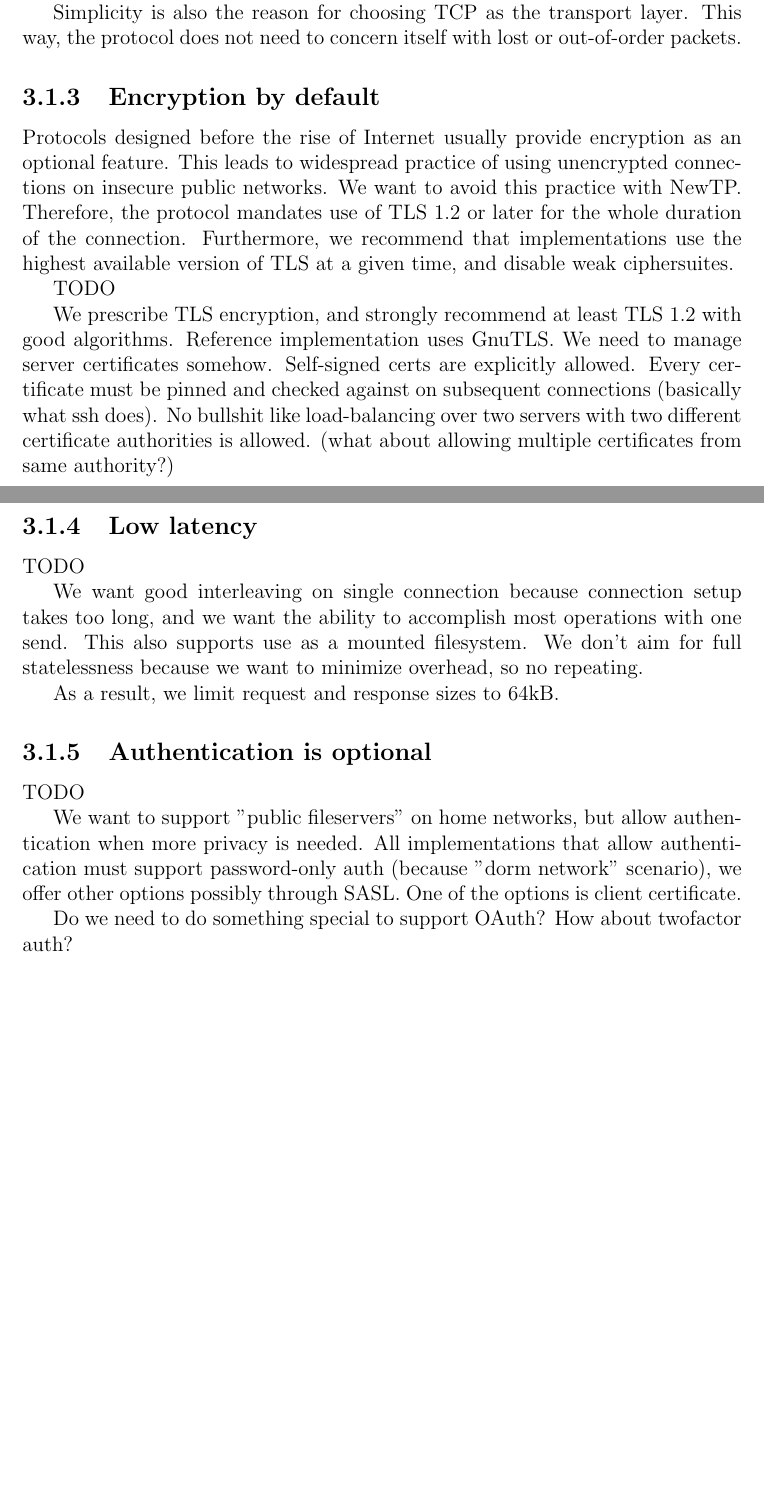
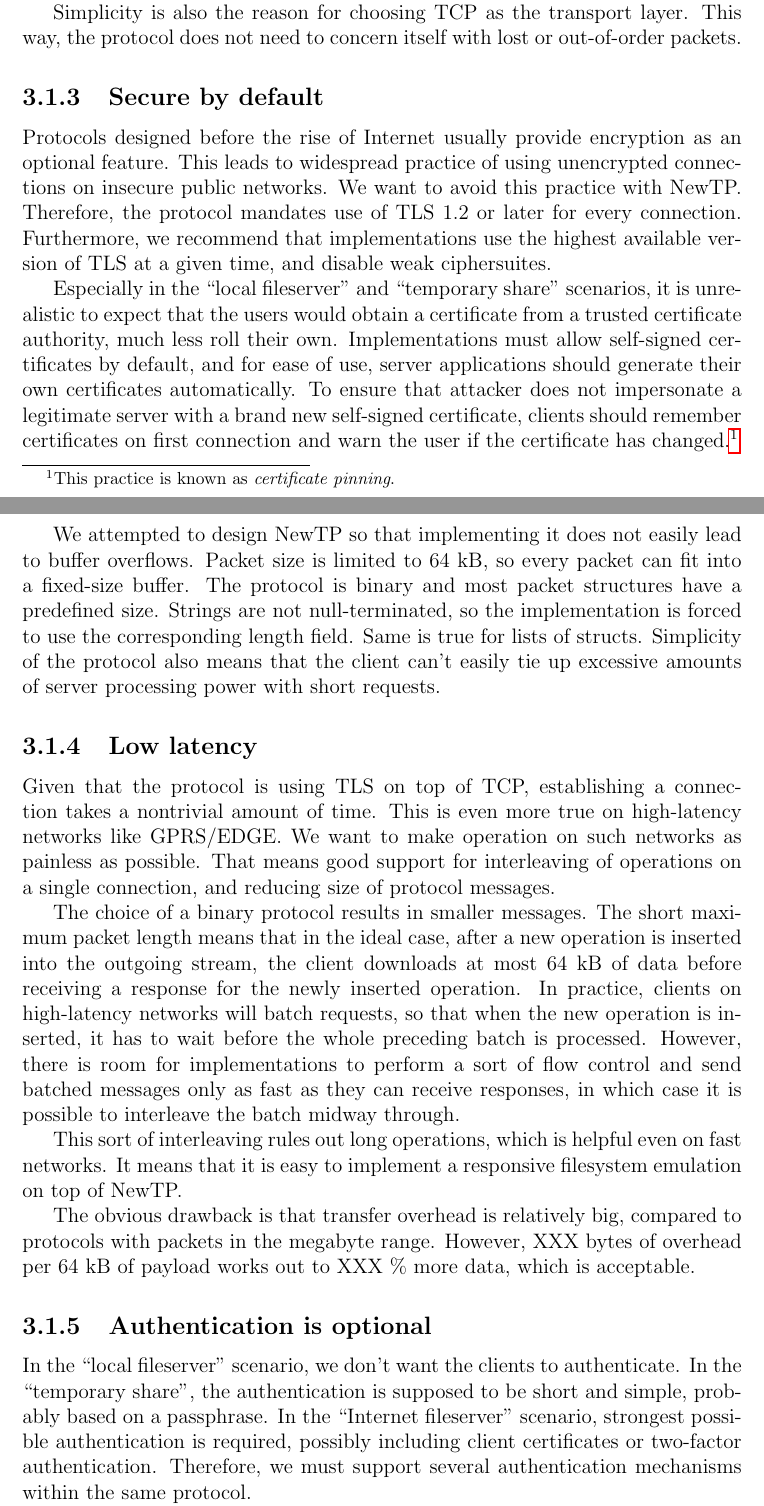
Before and after one commit to matejcik/newtp, a LaTeX thesis (tex/thesis.tex, which reads tex/3-protocol-design.tex): two parts of pages 22 and 23 of 31, joined at a grey line, cut so that both start at the same text, the shorter picture padded with empty space. Compiled offline with pdfLaTeX.

Commit message:
loots oof woork

```diff
--- a/tex/3-protocol-design.tex
+++ b/tex/3-protocol-design.tex
@@ -70,38 +70,55 @@ cover corner cases.
 Simplicity is also the reason for choosing TCP as the transport layer. This way, the protocol does not need to
 concern itself with lost or out-of-order packets.
 
-\subsection{Encryption by default}
+\subsection{Secure by default}
 
 Protocols designed before the rise of Internet usually provide encryption as an optional feature. This leads
 to widespread practice of using unencrypted connections on insecure public networks. We want to avoid this
-practice with NewTP. Therefore, the protocol mandates use of TLS 1.2 or later for the whole duration of the
-connection.  Furthermore, we recommend that implementations use the highest available version of TLS at
-a given time, and disable weak ciphersuites.
+practice with NewTP. Therefore, the protocol mandates use of TLS 1.2 or later for every connection.
+Furthermore, we recommend that implementations use the highest available version of TLS at a given time, and
+disable weak ciphersuites.
 
-TODO
+Especially in the ``local fileserver'' and ``temporary share'' scenarios, it is unrealistic to expect that the
+users would obtain a certificate from a trusted certificate authority, much less roll their own.
+Implementations must allow self-signed certificates by default, and for ease of use, server applications
+should generate their own certificates automatically. To ensure that attacker does not impersonate
+a legitimate server with a brand new self-signed certificate, clients should remember certificates on first
+connection and warn the user if the certificate has changed.\footnote{This practice is known as {\it
+certificate pinning}.}
 
-We prescribe TLS encryption, and strongly recommend at least TLS 1.2 with good algorithms. Reference
-implementation uses GnuTLS. We need to manage server certificates somehow. Self-signed certs are explicitly
-allowed. Every certificate must be pinned and checked against on subsequent connections (basically what ssh
-does). No bullshit like load-balancing over two servers with two different certificate authorities is allowed.
-(what about allowing multiple certificates from same authority?)
+We attempted to design NewTP so that implementing it does not easily lead to buffer overflows.  Packet size is
+limited to 64 kB, so every packet can fit into a fixed-size buffer. The protocol is binary and most packet
+structures have a predefined size. Strings are not null-terminated, so the implementation is forced to use the
+corresponding length field. Same is true for lists of structs. Simplicity of the protocol also means that the
+client can't easily tie up excessive amounts of server processing power with short requests.
 
 \subsection{Low latency}
 
-TODO
+Given that the protocol is using TLS on top of TCP, establishing a connection takes a nontrivial amount of
+time. This is even more true on high-latency networks like GPRS/EDGE. We want to make operation on such
+networks as painless as possible. That means good support for interleaving of operations on a single
+connection, and reducing size of protocol messages.
 
-We want good interleaving on single connection because connection setup takes too long, and we want the
-ability to accomplish most operations with one send. This also supports use as a mounted filesystem. We don't
-aim for full statelessness because we want to minimize overhead, so no repeating.
+The choice of a binary protocol results in smaller messages. The short maximum packet length means that in the
+ideal case, after a new operation is inserted into the outgoing stream, the client downloads at most 64 kB of
+data before receiving a response for the newly inserted operation. In practice, clients on high-latency
+networks will batch requests, so that when the new operation is inserted, it has to wait before the whole
+preceding batch is processed. However, there is room for implementations to perform a sort of flow control and
+send batched messages only as fast as they can receive responses, in which case it is possible to interleave
+the batch midway through.
 
-As a result, we limit request and response sizes to 64kB.
+This sort of interleaving rules out long operations, which is helpful even on fast networks. It means that it
+is easy to implement a responsive filesystem emulation on top of NewTP.
+
+The obvious drawback is that transfer overhead is relatively big, compared to protocols with packets in the
+megabyte range. However, XXX bytes of overhead per 64 kB of payload works out to XXX \% more data, which is
+acceptable.
 
 \subsection{Authentication is optional}
 
-TODO
+In the ``local fileserver'' scenario, we don't want the clients to authenticate. In the ``temporary share'',
+the authentication is supposed to be short and simple, probably based on a passphrase. In the ``Internet
+fileserver'' scenario, strongest possible authentication is required, possibly including client certificates
+or two-factor authentication. Therefore, we must support several authentication mechanisms within the same
+protocol.
 
-We want to support "public fileservers" on home networks, but allow authentication when more privacy is
-needed. All implementations that allow authentication must support password-only auth (because "dorm network"
-scenario), we offer other options possibly through SASL. One of the options is client certificate.
-
-Do we need to do something special to support OAuth? How about twofactor auth?
```
Also changed, not shown: tex/3-protocol-design.tex (14 more changed lines).
